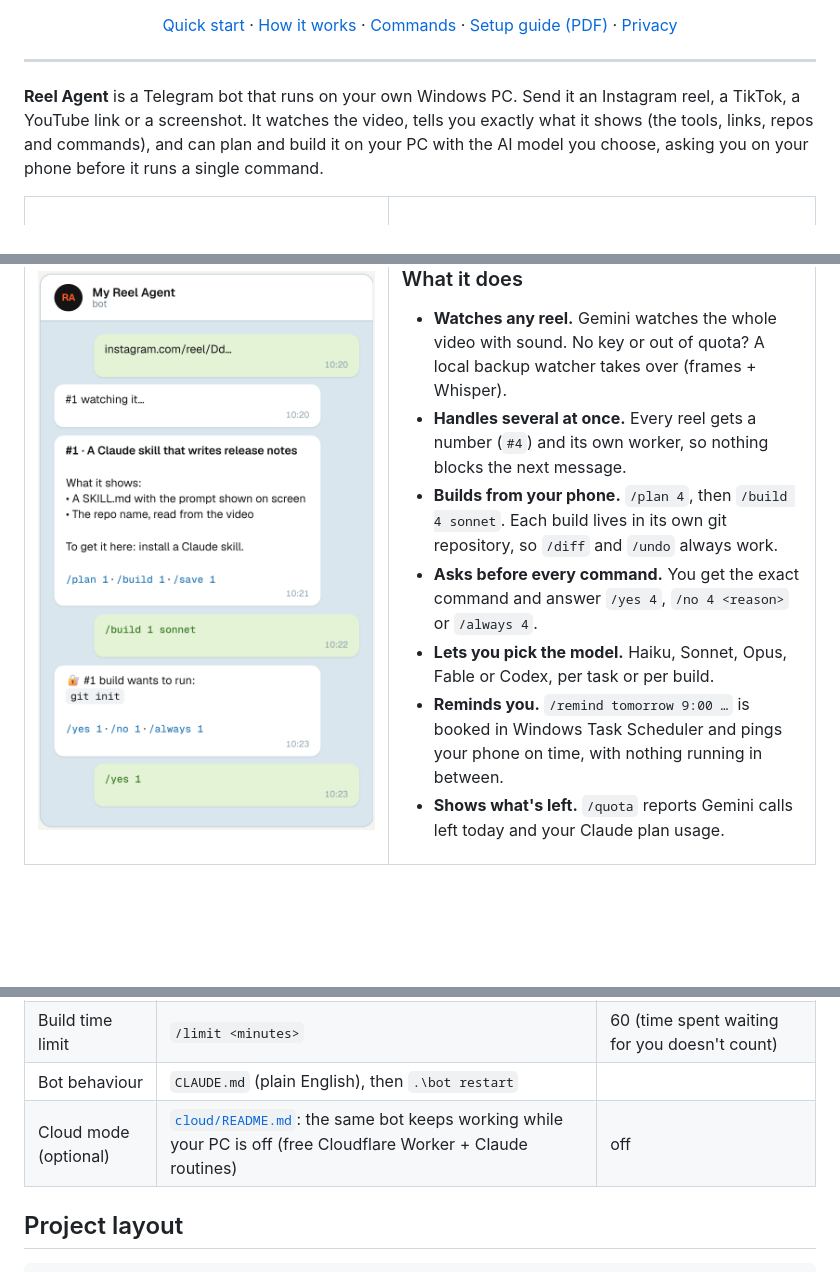
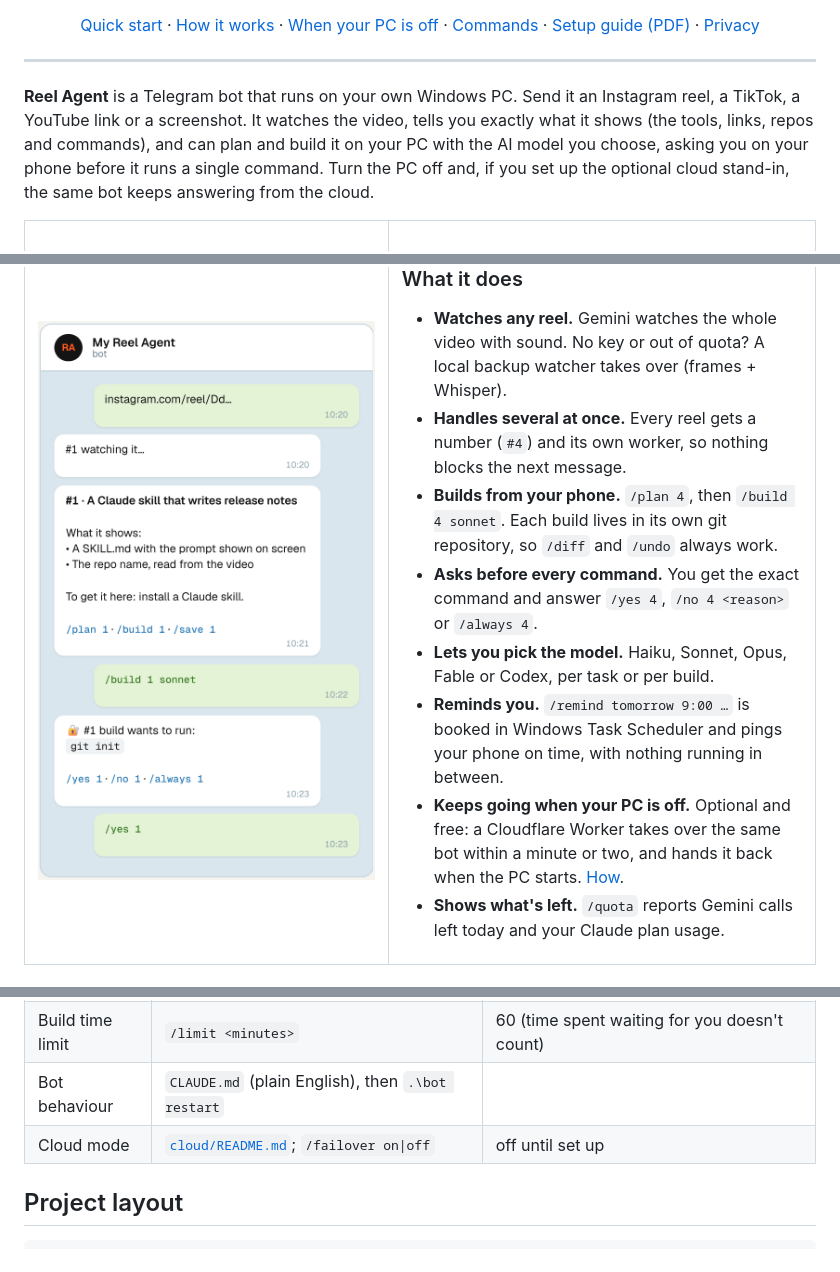
Before and after one commit to HNF-FRN/Reel-watcher-telegram-Agent, a Markdown page: README.md, 3 parts joined by grey strips. Drawn GitHub-style; blank space fills up the shorter version.

```diff
--- a/README.md
+++ b/README.md
@@ -14,6 +15,7 @@
 <p align="center">
   <a href="#quick-start">Quick start</a> ·
   <a href="#how-it-works">How it works</a> ·
+  <a href="#when-your-pc-is-off">When your PC is off</a> ·
   <a href="#commands">Commands</a> ·
   <a href="docs/Reel%20Agent%20Setup%20Guide.pdf">Setup guide (PDF)</a> ·
   <a href="#privacy-and-safety">Privacy</a>
@@ -21,7 +23,7 @@
 
 ---
 
-**Reel Agent** is a Telegram bot that runs on your own Windows PC. Send it an Instagram reel, a TikTok, a YouTube link or a screenshot. It watches the video, tells you exactly what it shows (the tools, links, repos and commands), and can plan and build it on your PC with the AI model you choose, asking you on your phone before it runs a single command.
+**Reel Agent** is a Telegram bot that runs on your own Windows PC. Send it an Instagram reel, a TikTok, a YouTube link or a screenshot. It watches the video, tells you exactly what it shows (the tools, links, repos and commands), and can plan and build it on your PC with the AI model you choose, asking you on your phone before it runs a single command. Turn the PC off and, if you set up the optional cloud stand-in, the same bot keeps answering from the cloud.
 
 <table>
 <tr>
@@ -38,6 +40,7 @@
 - **Asks before every command.** You get the exact command and answer `/yes 4`, `/no 4 <reason>` or `/always 4`.
 - **Lets you pick the model.** Haiku, Sonnet, Opus, Fable or Codex, per task or per build.
 - **Reminds you.** `/remind tomorrow 9:00 …` is booked in Windows Task Scheduler and pings your phone on time, with nothing running in between.
+- **Keeps going when your PC is off.** Optional and free: a Cloudflare Worker takes over the same bot within a minute or two, and hands it back when the PC starts. [How](#when-your-pc-is-off).
 - **Shows what's left.** `/quota` reports Gemini calls left today and your Claude plan usage.
 
 </td>
@@ -167,7 +249,7 @@ At the PC, from the project folder:
 | Build mode | `/mode safe\|normal` | normal: edits freely in its folder, asks before commands |
 | Build time limit | `/limit <minutes>` | 60 (time spent waiting for you doesn't count) |
 | Bot behaviour | `CLAUDE.md` (plain English), then `.\bot restart` | |
-| Cloud mode (optional) | [`cloud/README.md`](cloud/README.md): the same bot keeps working while your PC is off (free Cloudflare Worker + Claude routines) | off |
+| Cloud mode | [`cloud/README.md`](cloud/README.md); `/failover on\|off` | off until set up |
 
 ## Project layout
 
```
Also changed, not shown: other parts of README.md (+92 -9 lines), docs/assets/banner.png, docs/assets/chat-cloud-mode.png (added), docs/assets/cloud-failover.png (added), 7 other files.
